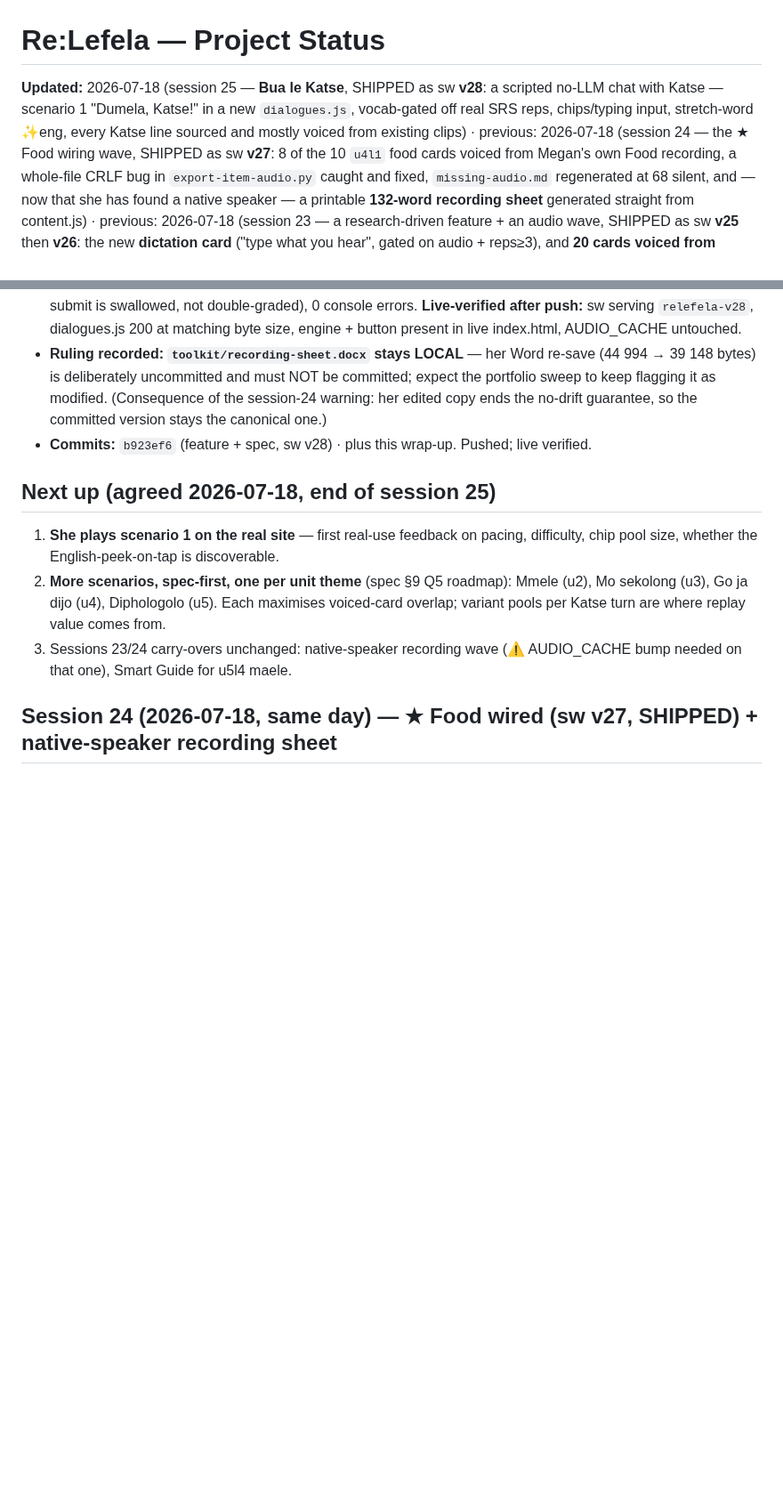
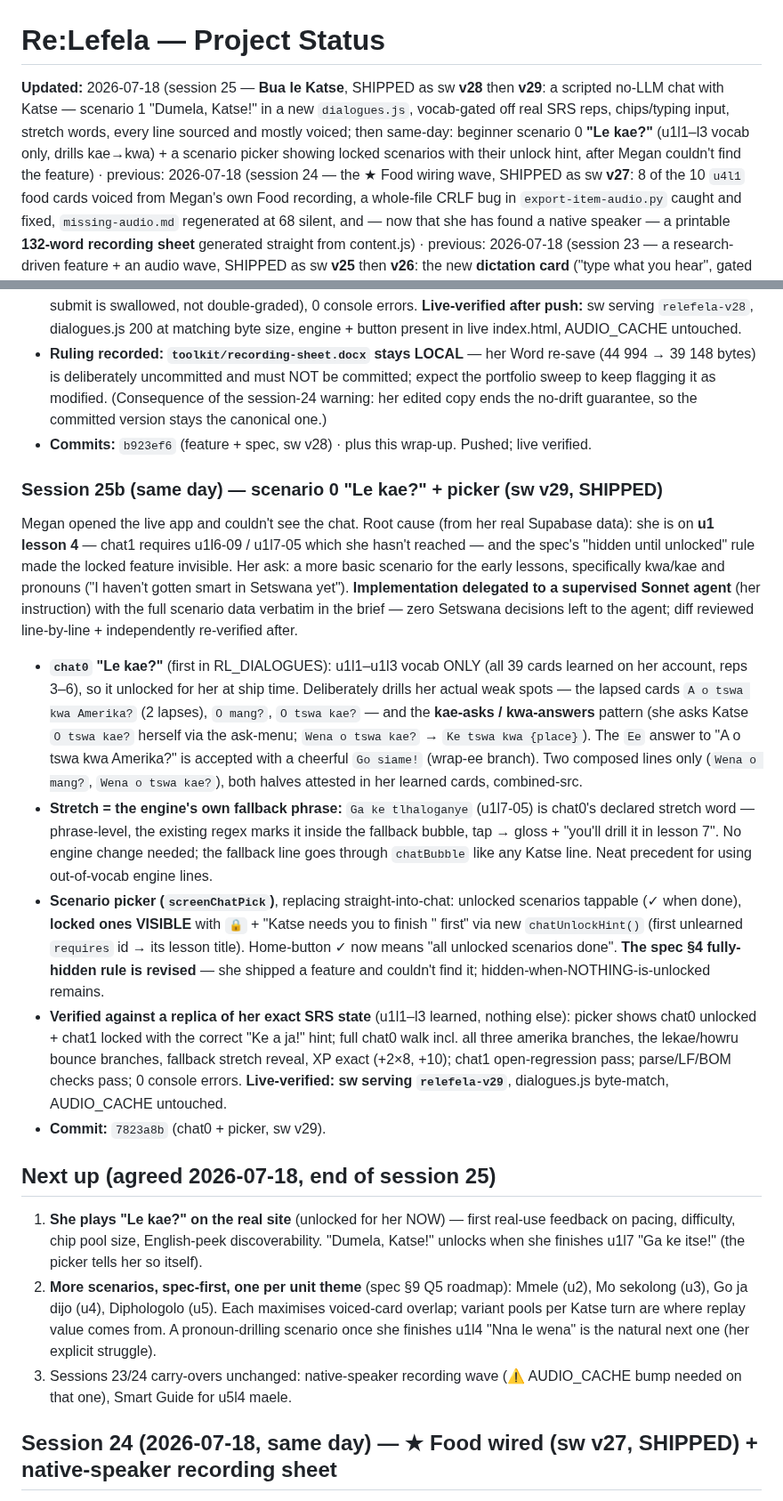
Before and after one commit to megzieberr/re-lefela, a Markdown page: PROJECT-STATUS.md, 2 parts joined by grey strips. Shown at 89% size. Drawn GitHub-style; blank space fills up the shorter version.

Commit message:
PROJECT-STATUS: session 25b addendum (chat0 + picker)
Co-Authored-By: Claude Fable 5 <noreply@anthropic.com>

```diff
--- a/PROJECT-STATUS.md
+++ b/PROJECT-STATUS.md
@@ -1,9 +1,10 @@
 # Re:Lefela — Project Status
 
-**Updated:** 2026-07-18 (session 25 — **Bua le Katse**, SHIPPED as sw **v28**: a scripted no-LLM
-chat with Katse — scenario 1 "Dumela, Katse!" in a new `dialogues.js`, vocab-gated off real SRS
-reps, chips/typing input, stretch-word ✨eng, every Katse line sourced and mostly voiced from
-existing clips) · previous: 2026-07-18 (session 24 — the ★ Food wiring wave, SHIPPED as sw **v27**: 8 of the 10
+**Updated:** 2026-07-18 (session 25 — **Bua le Katse**, SHIPPED as sw **v28** then **v29**: a
+scripted no-LLM chat with Katse — scenario 1 "Dumela, Katse!" in a new `dialogues.js`, vocab-gated
+off real SRS reps, chips/typing input, stretch words, every line sourced and mostly voiced; then
+same-day: beginner scenario 0 **"Le kae?"** (u1l1–l3 vocab only, drills kae→kwa) + a scenario
+picker showing locked scenarios with their unlock hint, after Megan couldn't find the feature) · previous: 2026-07-18 (session 24 — the ★ Food wiring wave, SHIPPED as sw **v27**: 8 of the 10
 `u4l1` food cards voiced from Megan's own Food recording, a whole-file CRLF bug in
 `export-item-audio.py` caught and fixed, `missing-audio.md` regenerated at 68 silent, and — now
 that she has found a native speaker — a printable **132-word recording sheet** generated straight
@@ -73,12 +74,46 @@ it can throw in a new word here or there that I can pick up on context." Her exp
   edited copy ends the no-drift guarantee, so the committed version stays the canonical one.)
 - **Commits:** `b923ef6` (feature + spec, sw v28) · plus this wrap-up. Pushed; live verified.
 
+### Session 25b (same day) — scenario 0 "Le kae?" + picker (sw v29, SHIPPED)
+Megan opened the live app and couldn't see the chat. Root cause (from her real Supabase data):
+she is on **u1 lesson 4** — chat1 requires u1l6-09 / u1l7-05 which she hasn't reached — and the
+spec's "hidden until unlocked" rule made the locked feature invisible. Her ask: a more basic
+scenario for the early lessons, specifically kwa/kae and pronouns ("I haven't gotten smart in
+Setswana yet"). **Implementation delegated to a supervised Sonnet agent** (her instruction) with
+the full scenario data verbatim in the brief — zero Setswana decisions left to the agent; diff
+reviewed line-by-line + independently re-verified after.
+- **`chat0` "Le kae?"** (first in RL_DIALOGUES): u1l1–u1l3 vocab ONLY (all 39 cards learned on
+  her account, reps 3–6), so it unlocked for her at ship time. Deliberately drills her actual
+  weak spots — the lapsed cards `A o tswa kwa Amerika?` (2 lapses), `O mang?`, `O tswa kae?` —
+  and the **kae-asks / kwa-answers** pattern (she asks Katse `O tswa kae?` herself via the
+  ask-menu; `Wena o tswa kae?` → `Ke tswa kwa {place}`). The `Ee` answer to "A o tswa kwa
+  Amerika?" is accepted with a cheerful `Go siame!` (wrap-ee branch). Two composed lines only
+  (`Wena o mang?`, `Wena o tswa kae?`), both halves attested in her learned cards, combined-src.
+- **Stretch = the engine's own fallback phrase:** `Ga ke tlhaloganye` (u1l7-05) is chat0's
+  declared stretch word — phrase-level, the existing regex marks it inside the fallback bubble,
+  tap → gloss + "you'll drill it in lesson 7". No engine change needed; the fallback line goes
+  through `chatBubble` like any Katse line. Neat precedent for using out-of-vocab engine lines.
+- **Scenario picker (`screenChatPick`)**, replacing straight-into-chat: unlocked scenarios
+  tappable (✓ when done), **locked ones VISIBLE** with `🔒` + "Katse needs you to finish
+  '<lesson>' first" via new `chatUnlockHint()` (first unlearned `requires` id → its lesson
+  title). Home-button ✓ now means "all unlocked scenarios done". **The spec §4 fully-hidden rule
+  is revised** — she shipped a feature and couldn't find it; hidden-when-NOTHING-is-unlocked
+  remains.
+- **Verified against a replica of her exact SRS state** (u1l1–l3 learned, nothing else): picker
+  shows chat0 unlocked + chat1 locked with the correct "Ke a ja!" hint; full chat0 walk incl.
+  all three amerika branches, the lekae/howru bounce branches, fallback stretch reveal, XP exact
+  (+2×8, +10); chat1 open-regression pass; parse/LF/BOM checks pass; 0 console errors.
+  **Live-verified: sw serving `relefela-v29`**, dialogues.js byte-match, AUDIO_CACHE untouched.
+- **Commit:** `7823a8b` (chat0 + picker, sw v29).
+
 ## Next up (agreed 2026-07-18, end of session 25)
-1. **She plays scenario 1 on the real site** — first real-use feedback on pacing, difficulty,
-   chip pool size, whether the English-peek-on-tap is discoverable.
+1. **She plays "Le kae?" on the real site** (unlocked for her NOW) — first real-use feedback on
+   pacing, difficulty, chip pool size, English-peek discoverability. "Dumela, Katse!" unlocks
+   when she finishes u1l7 "Ga ke itse!" (the picker tells her so itself).
 2. **More scenarios, spec-first, one per unit theme** (spec §9 Q5 roadmap): Mmele (u2),
    Mo sekolong (u3), Go ja dijo (u4), Diphologolo (u5). Each maximises voiced-card overlap;
-   variant pools per Katse turn are where replay value comes from.
+   variant pools per Katse turn are where replay value comes from. A pronoun-drilling scenario
+   once she finishes u1l4 "Nna le wena" is the natural next one (her explicit struggle).
 3. Sessions 23/24 carry-overs unchanged: native-speaker recording wave (⚠️ AUDIO_CACHE bump
    needed on that one), Smart Guide for u5l4 maele.
 
```
